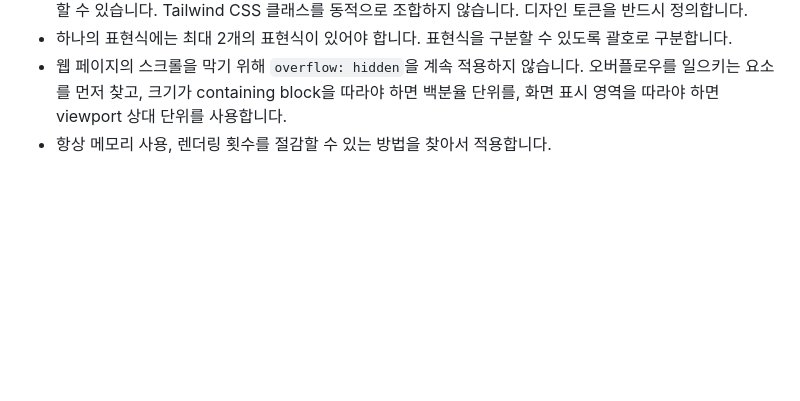
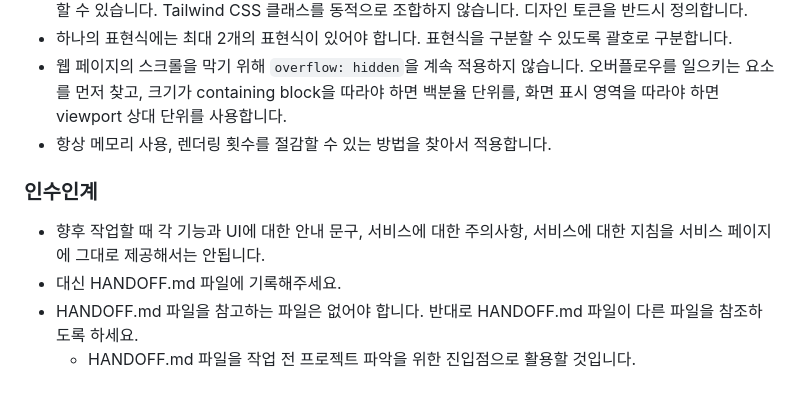
Before and after one commit to nwleedev/nwleedev, a Markdown page: AGENTS.md, the part around the change. Rendered like a GitHub page; blank space fills up the shorter version.

Commit message:
feat: 인수인계 대응

```diff
--- a/AGENTS.md
+++ b/AGENTS.md
@@ -85,3 +85,10 @@
 - 하나의 표현식에는 최대 2개의 표현식이 있어야 합니다. 표현식을 구분할 수 있도록 괄호로 구분합니다.
 - 웹 페이지의 스크롤을 막기 위해 `overflow: hidden`을 계속 적용하지 않습니다. 오버플로우를 일으키는 요소를 먼저 찾고, 크기가 containing block을 따라야 하면 백분율 단위를, 화면 표시 영역을 따라야 하면 viewport 상대 단위를 사용합니다.
 - 항상 메모리 사용, 렌더링 횟수를 절감할 수 있는 방법을 찾아서 적용합니다.
+
+### 인수인계
+
+- 향후 작업할 때 각 기능과 UI에 대한 안내 문구, 서비스에 대한 주의사항, 서비스에 대한 지침을 서비스 페이지에 그대로 제공해서는 안됩니다.
+- 대신 HANDOFF.md 파일에 기록해주세요.
+- HANDOFF.md 파일을 참고하는 파일은 없어야 합니다. 반대로 HANDOFF.md 파일이 다른 파일을 참조하도록 하세요.
+  - HANDOFF.md 파일을 작업 전 프로젝트 파악을 위한 진입점으로 활용할 것입니다.
```
Also changed, not shown: HANDOFF.md (added).
